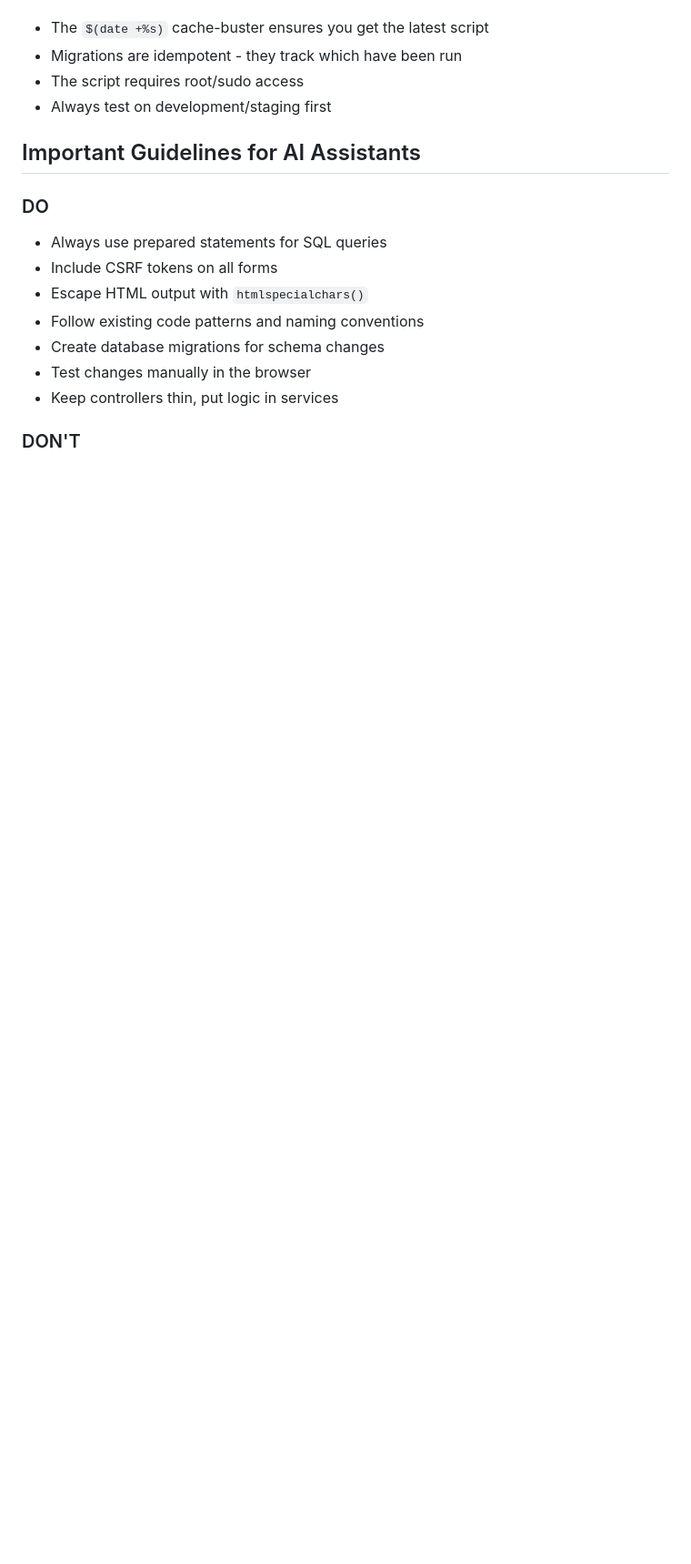
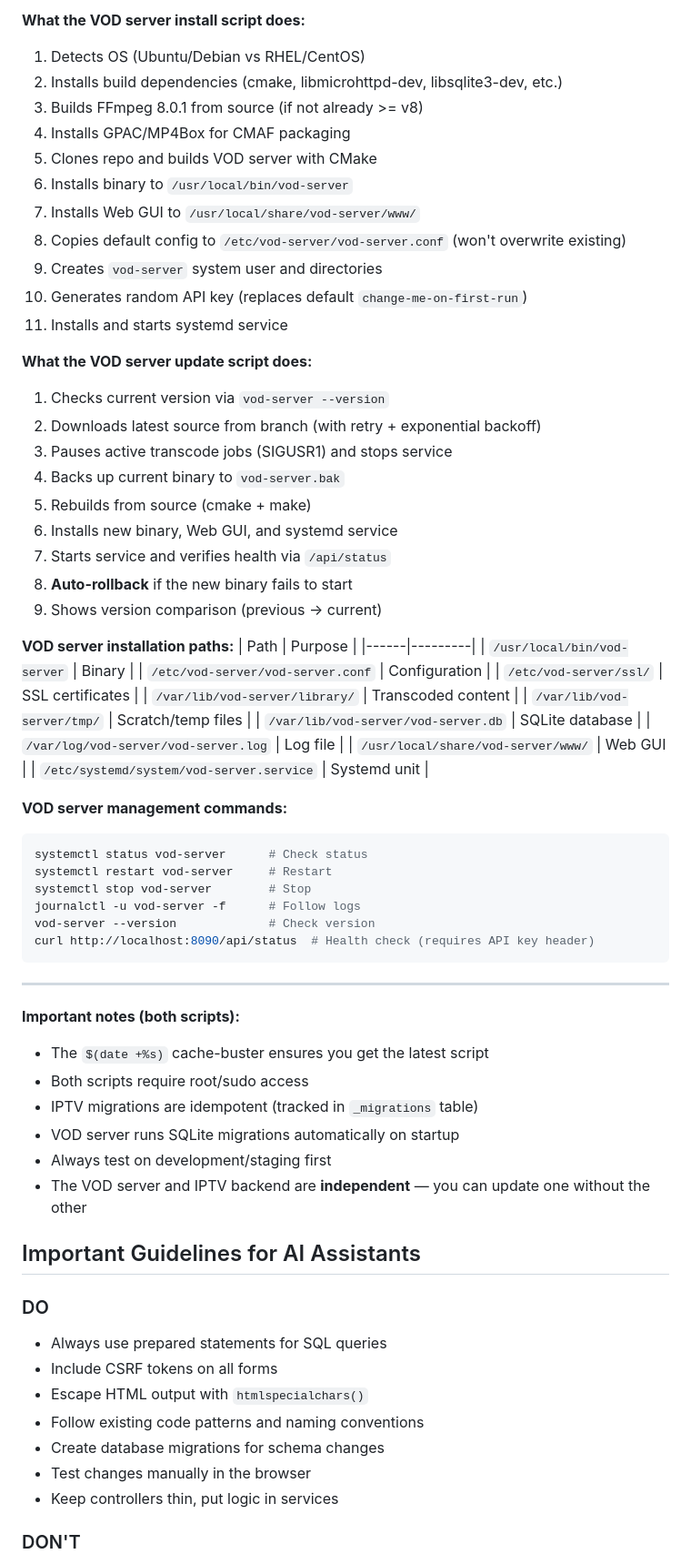
Before and after one commit to caritechsolutions/cari-iptv, a Markdown page: CLAUDE.md, the part around one of its changes. Shown at 91% size. Drawn GitHub-style; blank space fills up the shorter version.

````diff
--- a/CLAUDE.md
+++ b/CLAUDE.md
@@ -439,7 +465,59 @@ curl -sSL "https://raw.githubusercontent.com/caritechsolutions/cari-iptv/BRANCH_
+**What the VOD server install script does:**
+1. Detects OS (Ubuntu/Debian vs RHEL/CentOS)
+2. Installs build dependencies (cmake, libmicrohttpd-dev, libsqlite3-dev, etc.)
+3. Builds FFmpeg 8.0.1 from source (if not already >= v8)
+4. Installs GPAC/MP4Box for CMAF packaging
+5. Clones repo and builds VOD server with CMake
+6. Installs binary to `/usr/local/bin/vod-server`
+7. Installs Web GUI to `/usr/local/share/vod-server/www/`
+8. Copies default config to `/etc/vod-server/vod-server.conf` (won't overwrite existing)
+9. Creates `vod-server` system user and directories
+10. Generates random API key (replaces default `change-me-on-first-run`)
+11. Installs and starts systemd service
+
+**What the VOD server update script does:**
+1. Checks current version via `vod-server --version`
+2. Downloads latest source from branch (with retry + exponential backoff)
+3. Pauses active transcode jobs (SIGUSR1) and stops service
+4. Backs up current binary to `vod-server.bak`
+5. Rebuilds from source (cmake + make)
+6. Installs new binary, Web GUI, and systemd service
+7. Starts service and verifies health via `/api/status`
+8. **Auto-rollback** if the new binary fails to start
+9. Shows version comparison (previous → current)
+
+**VOD server installation paths:**
+| Path | Purpose |
+|------|---------|
+| `/usr/local/bin/vod-server` | Binary |
+| `/etc/vod-server/vod-server.conf` | Configuration |
+| `/etc/vod-server/ssl/` | SSL certificates |
+| `/var/lib/vod-server/library/` | Transcoded content |
+| `/var/lib/vod-server/tmp/` | Scratch/temp files |
+| `/var/lib/vod-server/vod-server.db` | SQLite database |
+| `/var/log/vod-server/vod-server.log` | Log file |
+| `/usr/local/share/vod-server/www/` | Web GUI |
+| `/etc/systemd/system/vod-server.service` | Systemd unit |
+
+**VOD server management commands:**
+```bash
+systemctl status vod-server      # Check status
+systemctl restart vod-server     # Restart
+systemctl stop vod-server        # Stop
+journalctl -u vod-server -f      # Follow logs
+vod-server --version             # Check version
+curl http://localhost:8090/api/status  # Health check (requires API key header)
+```
+
+---
+
+**Important notes (both scripts):**
 - The `$(date +%s)` cache-buster ensures you get the latest script
-- Migrations are idempotent - they track which have been run
-- The script requires root/sudo access
+- Both scripts require root/sudo access
+- IPTV migrations are idempotent (tracked in `_migrations` table)
+- VOD server runs SQLite migrations automatically on startup
 - Always test on development/staging first
+- The VOD server and IPTV backend are **independent** — you can update one without the other
 
 ## Important Guidelines for AI Assistants
 
````
Also changed, not shown: other parts of CLAUDE.md (+53 -14 lines).
